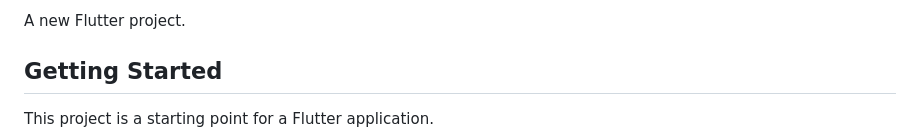
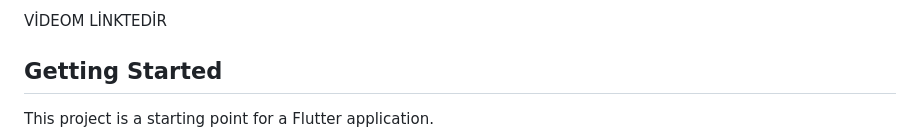
Before and after one commit to elifnur0904/bankproject, a Markdown page: README.md, the part around one of its changes. Rendered like a GitHub page.

```diff
--- a/README.md
+++ b/README.md
@@ -49,6 +51,5 @@ Eğer hesabınıza sanal para yatırmak isterseniz ise bu ekran sizleri karşıl
 
-A new Flutter project.
-
+VİDEOM LİNKTEDİR
 ## Getting Started
 
 This project is a starting point for a Flutter application.
```
Also changed, not shown: other parts of README.md (+2 -0 lines).
